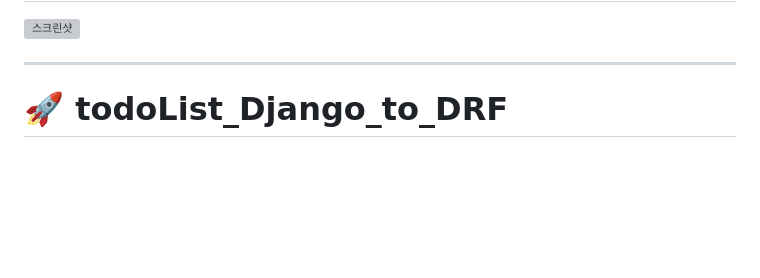
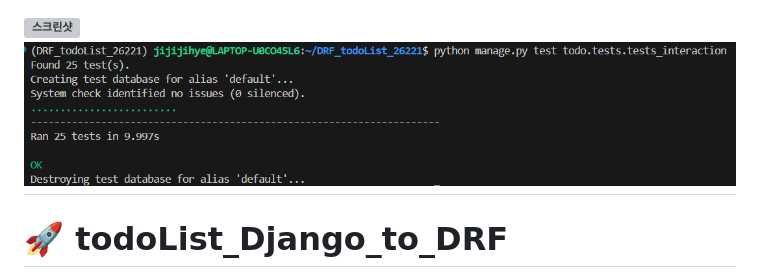
Before and after one commit to hanjihye2712-oss/todolist, a Markdown page: README.md, the part around the change. Rendered like a GitHub page; pictures changed too: images/6.png (added); blank space fills up the shorter version; grey boxes are pictures that could not be loaded.

```diff
--- a/README.md
+++ b/README.md
@@ -27,7 +27,7 @@
 
 ## ★ 옵시디언 10번 인터렉티브 ★
 ![스크린샷](images/5.png)
-
+![스크린샷](images/6.png)
 ---
 
 # 🚀 todoList_Django_to_DRF
```
Also changed, not shown: 1 other file.
